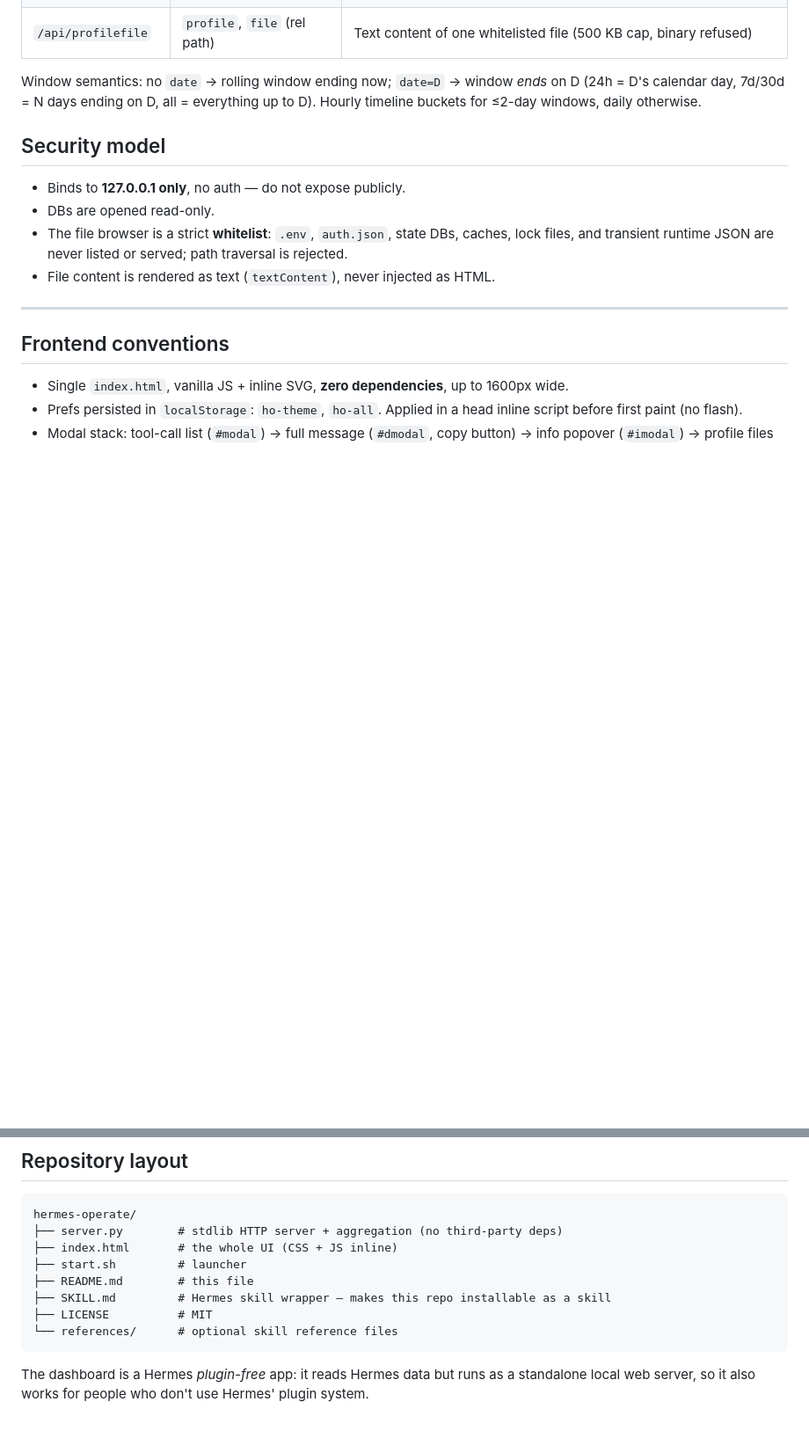
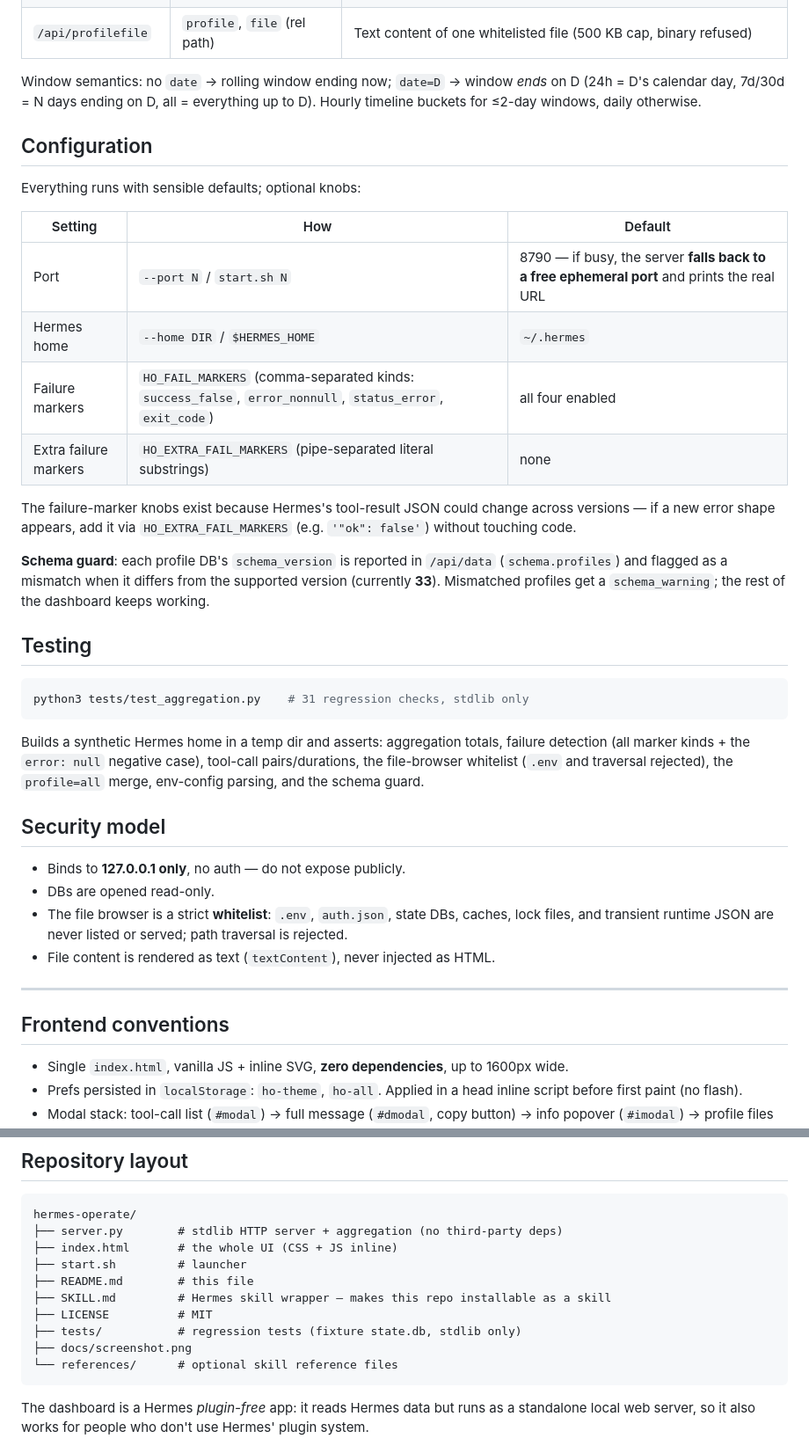
Before and after one commit to robertgdev/hermes-watchtower, a Markdown page: README.md, 2 parts joined by grey strips. Shown at 88% size. Drawn GitHub-style; blank space fills up the shorter version.

Commit message:
Harden: schema guard, failure-marker config, port fallback, tests, docs

````diff
--- a/README.md
+++ b/README.md
@@ -131,6 +133,37 @@ Window semantics: no `date` → rolling window ending now; `date=D` → window *
 on D (24h = D's calendar day, 7d/30d = N days ending on D, all = everything up to D).
 Hourly timeline buckets for ≤2-day windows, daily otherwise.
 
+## Configuration
+
+Everything runs with sensible defaults; optional knobs:
+
+| Setting | How | Default |
+|---|---|---|
+| Port | `--port N` / `start.sh N` | 8790 — if busy, the server **falls back to a free ephemeral port** and prints the real URL |
+| Hermes home | `--home DIR` / `$HERMES_HOME` | `~/.hermes` |
+| Failure markers | `HO_FAIL_MARKERS` (comma-separated kinds: `success_false`, `error_nonnull`, `status_error`, `exit_code`) | all four enabled |
+| Extra failure markers | `HO_EXTRA_FAIL_MARKERS` (pipe-separated literal substrings) | none |
+
+The failure-marker knobs exist because Hermes's tool-result JSON could change
+across versions — if a new error shape appears, add it via `HO_EXTRA_FAIL_MARKERS`
+(e.g. `'"ok": false'`) without touching code.
+
+**Schema guard**: each profile DB's `schema_version` is reported in `/api/data`
+(`schema.profiles`) and flagged as a mismatch when it differs from the supported
+version (currently **33**). Mismatched profiles get a `schema_warning`; the rest
+of the dashboard keeps working.
+
+## Testing
+
+```bash
+python3 tests/test_aggregation.py    # 31 regression checks, stdlib only
+```
+
+Builds a synthetic Hermes home in a temp dir and asserts: aggregation totals,
+failure detection (all marker kinds + the `error: null` negative case), tool-call
+pairs/durations, the file-browser whitelist (`.env` and traversal rejected), the
+`profile=all` merge, env-config parsing, and the schema guard.
+
 ## Security model
 
 - Binds to **127.0.0.1 only**, no auth — do not expose publicly.
@@ -164,6 +197,8 @@ hermes-operate/
 ├── README.md        # this file
 ├── SKILL.md         # Hermes skill wrapper — makes this repo installable as a skill
 ├── LICENSE          # MIT
+├── tests/           # regression tests (fixture state.db, stdlib only)
+├── docs/screenshot.png
 └── references/      # optional skill reference files
 ```
 
````
Also changed, not shown: other parts of README.md (+2 -0 lines), SKILL.md (+6 -0 lines), docs/screenshot.png (added), 2 other files.
